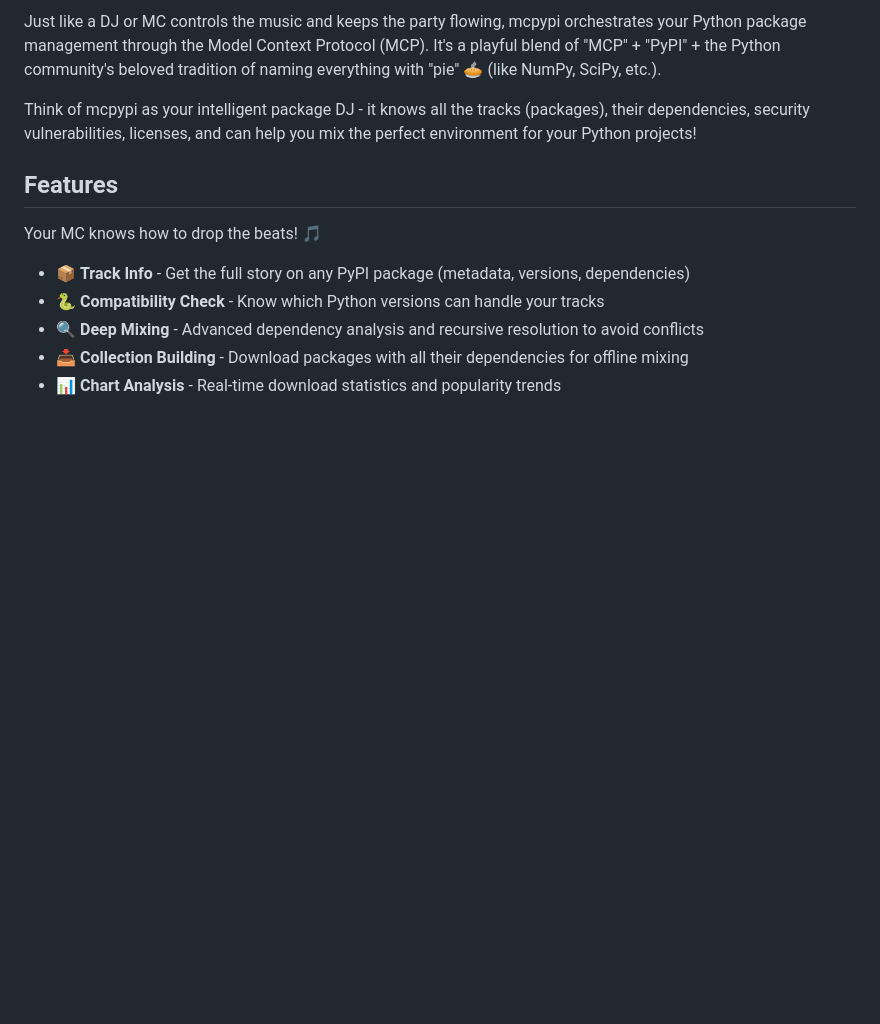
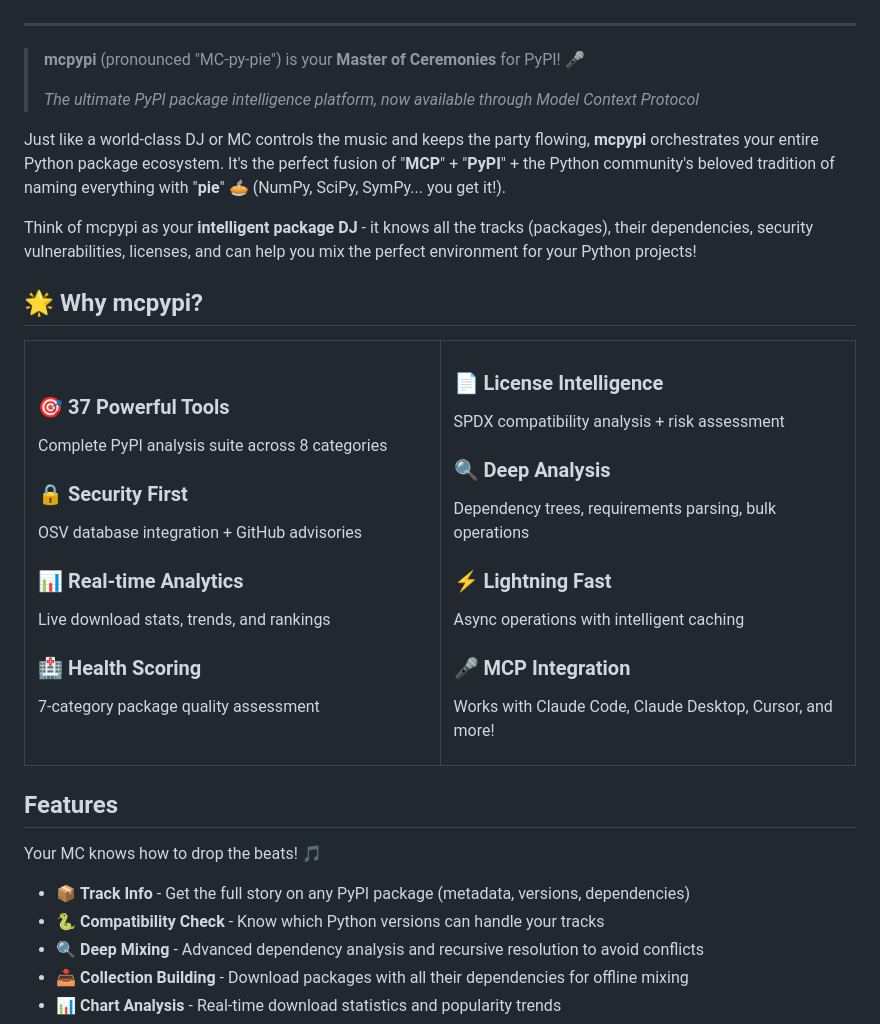
Before and after one commit to loonghao/pypi-query-mcp-server, a Markdown page: README.md, the part around one of its changes. Rendered like a GitHub page; blank space fills up the shorter version.

```diff
--- a/README.md
+++ b/README.md
@@ -6,7 +10,52 @@
 
-Just like a DJ or MC controls the music and keeps the party flowing, mcpypi orchestrates your Python package management through the Model Context Protocol (MCP). It's a playful blend of "MCP" + "PyPI" + the Python community's beloved tradition of naming everything with "pie" 🥧 (like NumPy, SciPy, etc.).
+</div>
 
-Think of mcpypi as your intelligent package DJ - it knows all the tracks (packages), their dependencies, security vulnerabilities, licenses, and can help you mix the perfect environment for your Python projects!
+---
+
+> **mcpypi** (pronounced "MC-py-pie") is your **Master of Ceremonies** for PyPI! 🎤
+>
+> *The ultimate PyPI package intelligence platform, now available through Model Context Protocol*
+
+Just like a world-class DJ or MC controls the music and keeps the party flowing, **mcpypi** orchestrates your entire Python package ecosystem. It's the perfect fusion of "**MCP**" + "**PyPI**" + the Python community's beloved tradition of naming everything with "**pie**" 🥧 (NumPy, SciPy, SymPy... you get it!).
+
+Think of mcpypi as your **intelligent package DJ** - it knows all the tracks (packages), their dependencies, security vulnerabilities, licenses, and can help you mix the perfect environment for your Python projects!
+
+## 🌟 Why mcpypi?
+
+<table>
+<tr>
+<td width="50%">
+
+### 🎯 **37 Powerful Tools**
+Complete PyPI analysis suite across 8 categories
+
+### 🔒 **Security First**
+OSV database integration + GitHub advisories
+
+### 📊 **Real-time Analytics**
+Live download stats, trends, and rankings
+
+### 🏥 **Health Scoring**
+7-category package quality assessment
+
+</td>
+<td width="50%">
+
+### 📄 **License Intelligence**
+SPDX compatibility analysis + risk assessment
+
+### 🔍 **Deep Analysis**
+Dependency trees, requirements parsing, bulk operations
+
+### ⚡ **Lightning Fast**
+Async operations with intelligent caching
+
+### 🎤 **MCP Integration**
+Works with Claude Code, Claude Desktop, Cursor, and more!
+
+</td>
+</tr>
+</table>
 
 ## Features
 
```
Also changed, not shown: other parts of README.md (+100 -13 lines).
